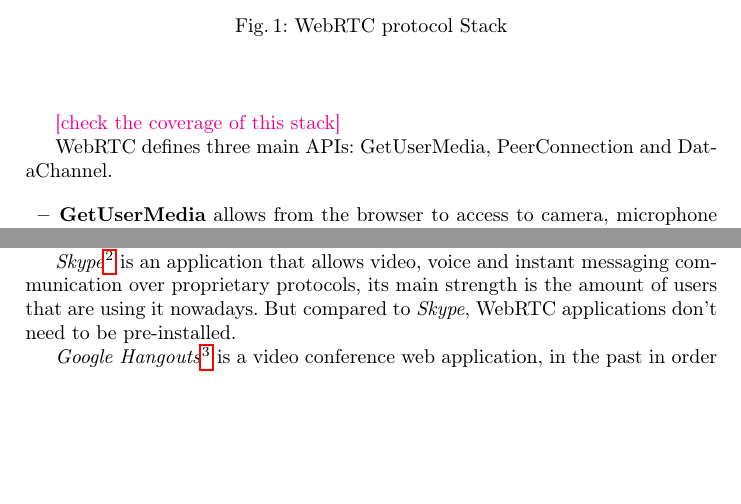
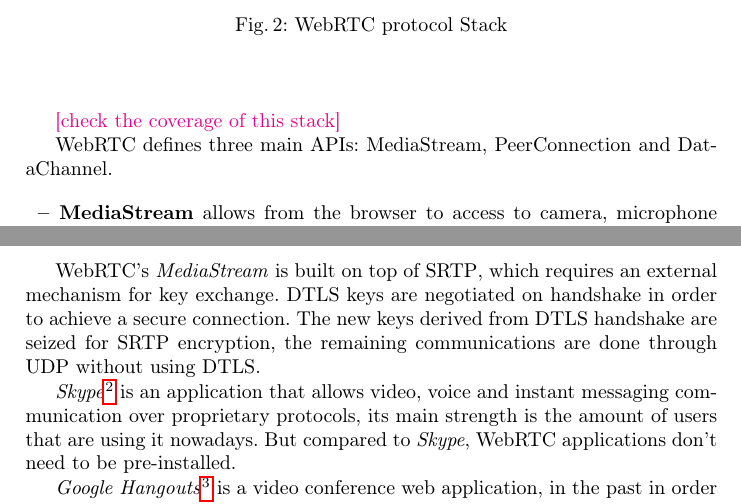
Before and after one commit to hdlopesrocha/ist168621, a LaTeX thesis (tese/project.tex, which reads tese/section01.tex): two parts of pages 3 and 4 of 14 before the commit and two parts of pages 3 and 5 of 15 after it, joined at a grey line, cut so that both start at the same text, the shorter picture padded with empty space. The pictures show the PDF file tese/project.pdf that the author committed with the source.

Commit message:
quase a roçar as 16 paginas

```diff
--- a/tese/section01.tex
+++ b/tese/section01.tex
@@ -1 +1,3 @@
 The need to build a global communications network in an age when almost nobody had access to technology and the number of future users was unpredictable, caused that some protocols weren't suitable for a huge increase on the amount of publicly known users. \ac{IPv4} limits the number of public addresses in such a way that today is scarce \cite{ipv4}. One way to overcome this problem was the development of a mechanism that groups multiple address into a single one, the machine that is assigned that address is then responsible to redirect messages to members of its group through their private addresses, each member of the private network is identified publicly by the same \ac{IP} address with a different port, this technique is also known as \ac{NAT}.
+
+\begin{figure}[H]
@@ -35,10 +44,10 @@ When connection is established, either in a direct or indirect way (via \ac{TURN
 
 {\color{magenta} [check the coverage of this stack]}
 
-\ac{WebRTC} defines three main \ac{API}s: GetUserMedia, PeerConnection and DataChannel.
+\ac{WebRTC} defines three main \ac{API}s: MediaStream, PeerConnection and DataChannel.
 
 \begin{itemize}
-  \item \textbf{GetUserMedia} allows from the browser to access to camera, microphone and device screen.
+  \item \textbf{MediaStream} allows from the browser to access to camera, microphone and device screen.
 
   \item \textbf{PeerConnection} aquires connection data and negotiates with peers.
 
@@ -51,7 +60,18 @@ When connection is established, either in a direct or indirect way (via \ac{TURN
 
 \ac{DTLS} is similar to \ac{TLS}, but on top of \ac{UDP}, the main difference is the inclusion of a sequence number per packet that is used for packet re-ordering on reception and protects from duplicated packets. If a packet sequence number is less than the expected sequence number the packet is discarded. If a packet sequence number is greater than the expected sequence number the packet may be enqueued or discarded. By knowing the sequence of messages that are sent and received in \ac{TLS}, timers are used for packet retransmission avoiding acknowledgement messages.
 
-\ac{WebRTC}'s \textit{Data Channel} is built on top of \ac{SCTP}, which is secured by \ac{DTLS}. A \textit{Data Channel} has one incoming stream and one outgoing stream, providing bidirectional communication. Each data channel direction can be tweaked for reliable or unreliable transmission, the same can be done for order delivery. A priority can also be defined for improving the quality of service for a particular stream compared to another.
+\begin{figure}[H]
+	\begin{center}
+		\centering
+		\includegraphics[width=0.6\textwidth]{figures/basic_protocols.png}
+
+	\caption{Overview of transport protocols}
+	\end{center}
+\end{figure}
+
+\ac{WebRTC}'s \textit{DataChannel} is built on top of \ac{SCTP}, which is encapsulated by \ac{DTLS}. \ac{DTLS} encapsulation provides confidentiality, authentication and integrity over the transfered data. A \textit{Data Channel} has one incoming stream and one outgoing stream, providing bidirectional communication. Each data channel direction can be tweaked for reliable or unreliable transmission, the same can be done for order delivery and priority which can also be defined for improving the quality of service for a particular stream compared to another.
+
+\ac{WebRTC}'s \textit{MediaStream} is built on top of \ac{SRTP}, which requires an external mechanism for key exchange. \ac{DTLS} keys are negotiated on handshake in order to achieve a secure connection. The new keys derived from \ac{DTLS} handshake are seized for \ac{SRTP} encryption, the remaining communications are done through \ac{UDP} without using \ac{DTLS}.
 
 \textit{Skype}\footnote{skype's site} is an application that allows video, voice and instant messaging communication over proprietary protocols, its main strength is the amount of users that are using it nowadays. But compared to \textit{Skype}, \ac{WebRTC} applications don't need to be pre-installed.
 
```
Also changed, not shown: tese/section02.tex (+2 -0 lines), tese/section04.tex (+1 -1 lines), tese/figures/basic_protocols.png (added), tese/figures/nat.png (added), tese/figures/webrtc_stack.png, tese/project.pdf, tese/section01.tex (7 more changed lines).
